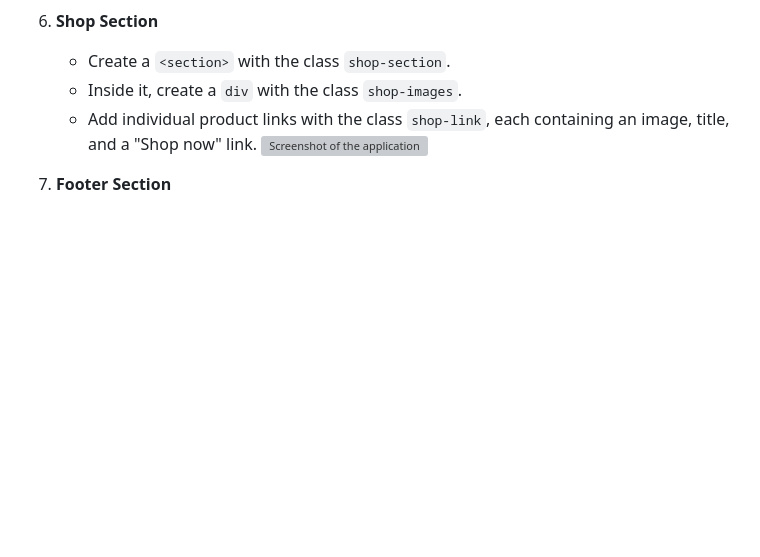
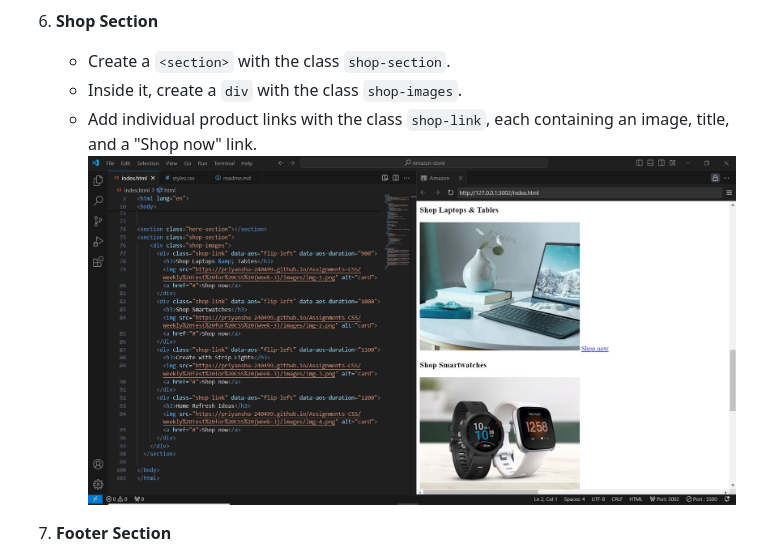
Before and after one commit to Edwin12Raj/week-test-5, a Markdown page: README.md, the part around the change. GitHub-like rendering; blank space fills up the shorter version; grey boxes are pictures that could not be loaded.

```diff
--- a/README.md
+++ b/README.md
@@ -48,7 +48,7 @@ The project consists of the following main files:
     - Create a `<section>` with the class `shop-section`.
     - Inside it, create a `div` with the class `shop-images`.
     - Add individual product links with the class `shop-link`, each containing an image, title, and a "Shop now" link.
-![Screenshot of the application](amazon/s6.jpg)
+![Screenshot of the application](amazon/s6.JPG)
 7. **Footer Section**
     - Create a `<footer>` element.
     - Add a link with the class `footer-title` for "Back to top".
```
